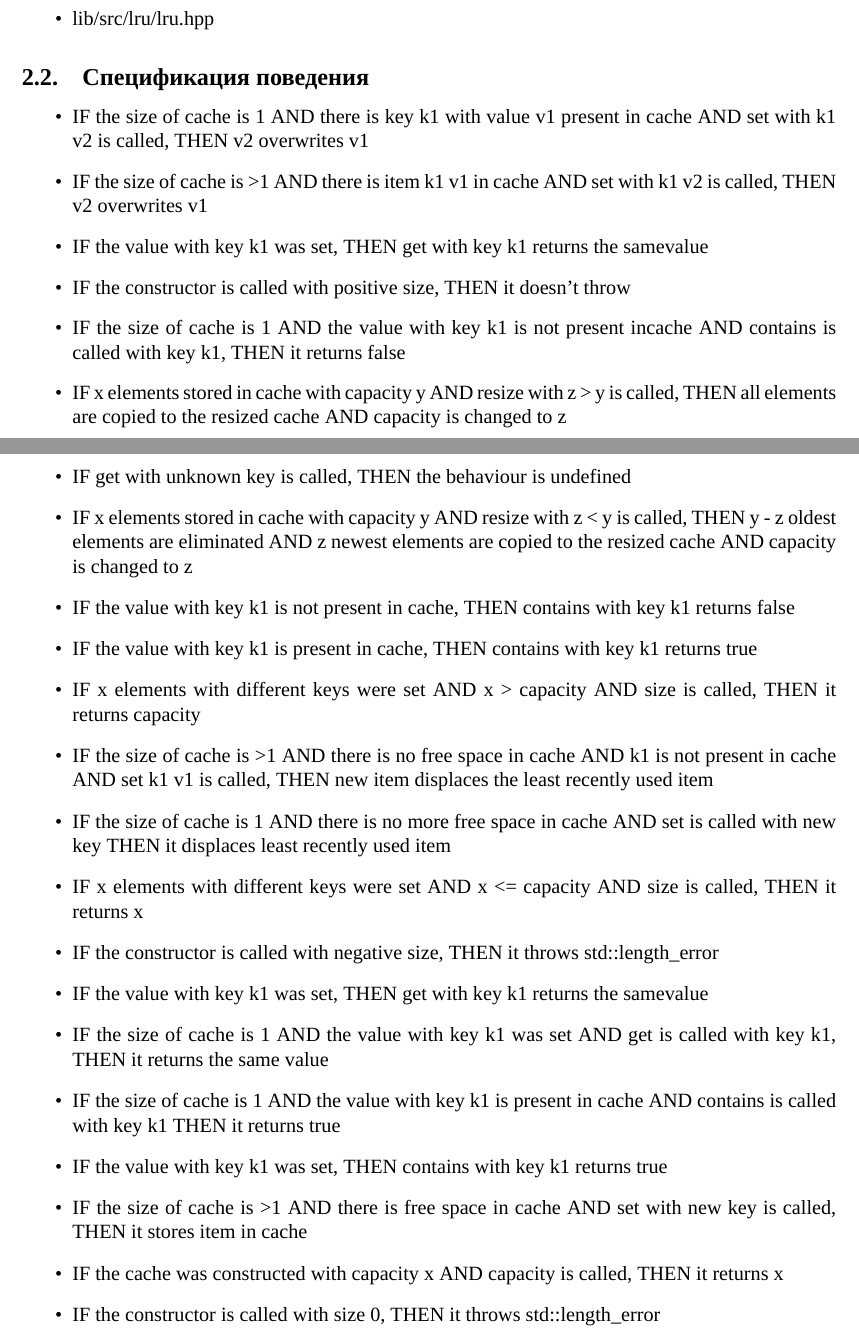
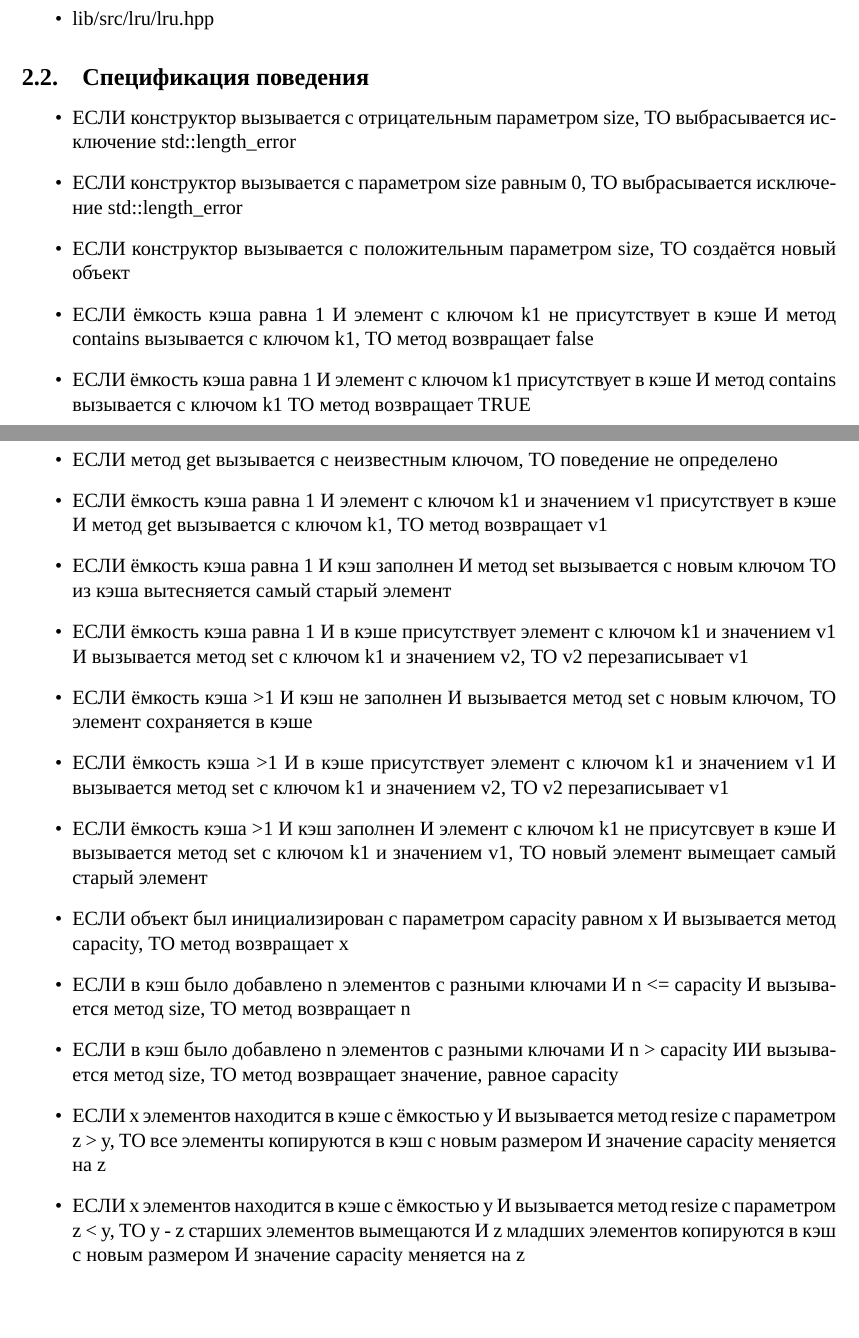
Before and after one commit to aaletov/polylru, a LaTeX document (latex-report/report.tex, which reads latex-report/data/tests.tex): two parts of pages 5 and 6 of 7, joined at a grey line, cut so that both start at the same text, the shorter picture padded with empty space. Compiled offline with XeLaTeX; a missing font is replaced by an installed copy or a similar font.

```diff
--- a/latex-report/data/tests.tex
+++ b/latex-report/data/tests.tex
@@ -1,24 +1,19 @@
 \begin{itemize}
-	\item IF the size of cache is 1 AND there is key k1 with value v1 present in cache AND set with k1 v2 is called, THEN v2 overwrites v1
-	\item IF the size of cache is >1 AND there is item k1 v1 in cache AND set with k1 v2 is called, THEN v2 overwrites v1
-	\item IF the value with key k1 was set, THEN get with key k1 returns the samevalue
-	\item IF the constructor is called with positive size, THEN it doesn't throw
-	\item IF the size of cache is 1 AND the value with key k1 is not present incache AND contains is called with key k1, THEN it returns false
-	\item IF x elements stored in cache with capacity y AND resize with z > y is called, THEN all elements are copied to the resized cache AND capacity is changed to z
-	\item IF get with unknown key is called, THEN the behaviour is undefined
-	\item IF x elements stored in cache with capacity y AND resize with z < y is called, THEN y - z oldest elements are eliminated AND z newest elements are copied to the resized cache AND capacity is changed to z
-	\item IF the value with key k1 is not present in cache, THEN contains with key k1 returns false
-	\item IF the value with key k1 is present in cache, THEN contains with key k1 returns true
-	\item IF x elements with different keys were set AND x > capacity AND size is called, THEN it returns capacity
-	\item IF the size of cache is >1 AND there is no free space in cache AND k1 is not present in cache AND set k1 v1 is called, THEN new item displaces the least recently used item
-	\item IF the size of cache is 1 AND there is no more free space in cache AND set is called with new key THEN it displaces least recently used item
-	\item IF x elements with different keys were set AND x <= capacity AND size is called, THEN it returns x
-	\item IF the constructor is called with negative size, THEN it throws std::length\_error
-	\item IF the value with key k1 was set, THEN get with key k1 returns the samevalue
-	\item IF the size of cache is 1 AND the value with key k1 was set AND get is called with key k1, THEN it returns the same value
-	\item IF the size of cache is 1 AND the value with key k1 is present in cache AND contains is called with key k1 THEN it returns true
-	\item IF the value with key k1 was set, THEN contains with key k1 returns true
-	\item IF the size of cache is >1 AND there is free space in cache AND set with new key is called, THEN it stores item in cache
-	\item IF the cache was constructed with capacity x AND capacity is called, THEN it returns x
-	\item IF the constructor is called with size 0, THEN it throws std::length\_error
+	\item ЕСЛИ конструктор вызывается с отрицательным параметром size, ТО выбрасывается исключение std::length\_error
+	\item ЕСЛИ конструктор вызывается с параметром size равным 0, ТО выбрасывается исключение std::length\_error
+	\item ЕСЛИ конструктор вызывается с положительным параметром size, ТО создаётся новый объект
+	\item ЕСЛИ ёмкость кэша равна 1 И элемент с ключом k1 не присутствует в кэше И метод contains вызывается с ключом k1, ТО метод возвращает false
+	\item ЕСЛИ ёмкость кэша равна 1 И элемент с ключом k1 присутствует в кэше И метод contains вызывается с ключом k1 ТО метод возвращает TRUE
+	\item ЕСЛИ метод get вызывается с неизвестным ключом, ТО поведение не определено
+	\item ЕСЛИ ёмкость кэша равна 1 И элемент с ключом k1 и значением v1 присутствует в кэше И метод get вызывается с ключом k1, ТО метод возвращает v1
+	\item ЕСЛИ ёмкость кэша равна 1 И кэш заполнен И метод set вызывается с новым ключом ТО из кэша вытесняется самый старый элемент
+	\item ЕСЛИ ёмкость кэша равна 1 И в кэше присутствует элемент с ключом k1 и значением v1 И вызывается метод set с ключом k1 и значением v2, ТО v2 перезаписывает v1
+	\item ЕСЛИ ёмкость кэша >1 И кэш не заполнен И вызывается метод set с новым ключом, ТО элемент сохраняется в кэше
+	\item ЕСЛИ ёмкость кэша >1 И в кэше присутствует элемент с ключом k1 и значением v1 И вызывается метод set с ключом k1 и значением v2, ТО v2 перезаписывает v1
+	\item ЕСЛИ ёмкость кэша >1 И кэш заполнен И элемент с ключом k1 не присутсвует в кэше И вызывается метод set с ключом k1 и значением v1, ТО новый элемент вымещает самый старый элемент
+	\item ЕСЛИ объект был инициализирован с параметром capacity равном x И вызывается метод capacity, ТО метод возвращает x
+	\item ЕСЛИ в кэш было добавлено n элементов с разными ключами И n <= capacity И вызывается метод size, ТО метод возвращает n
+	\item ЕСЛИ в кэш было добавлено n элементов с разными ключами И n > capacity ИИ вызывается метод size, ТО метод возвращает значение, равное capacity
+	\item ЕСЛИ x элементов находится в кэше с ёмкостью y И вызывается метод resize с параметром z > y, ТО все элементы копируются в кэш с новым размером И значение capacity меняется на z
+	\item ЕСЛИ x элементов находится в кэше с ёмкостью y И вызывается метод resize с параметром z < y, ТО y - z старших элементов вымещаются И z младших элементов копируются в кэш с новым размером И значение capacity меняется на z
 \end{itemize}
```
Also changed, not shown: latex-report/report.pdf, 1 other file.
